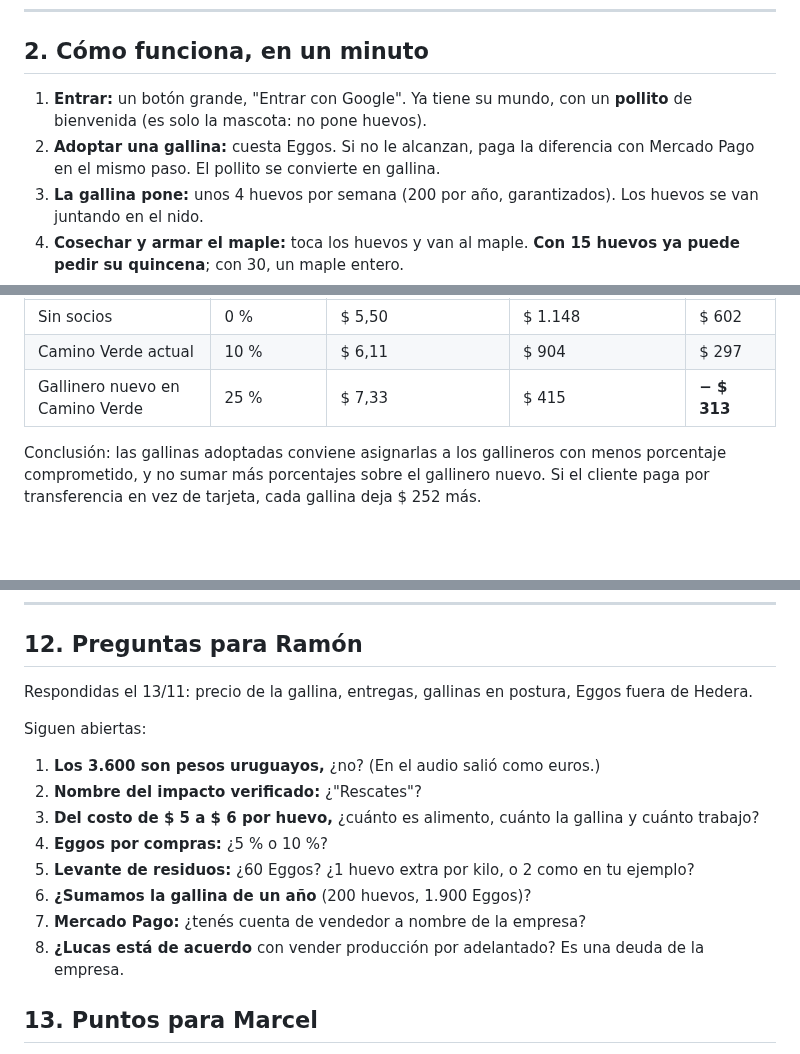
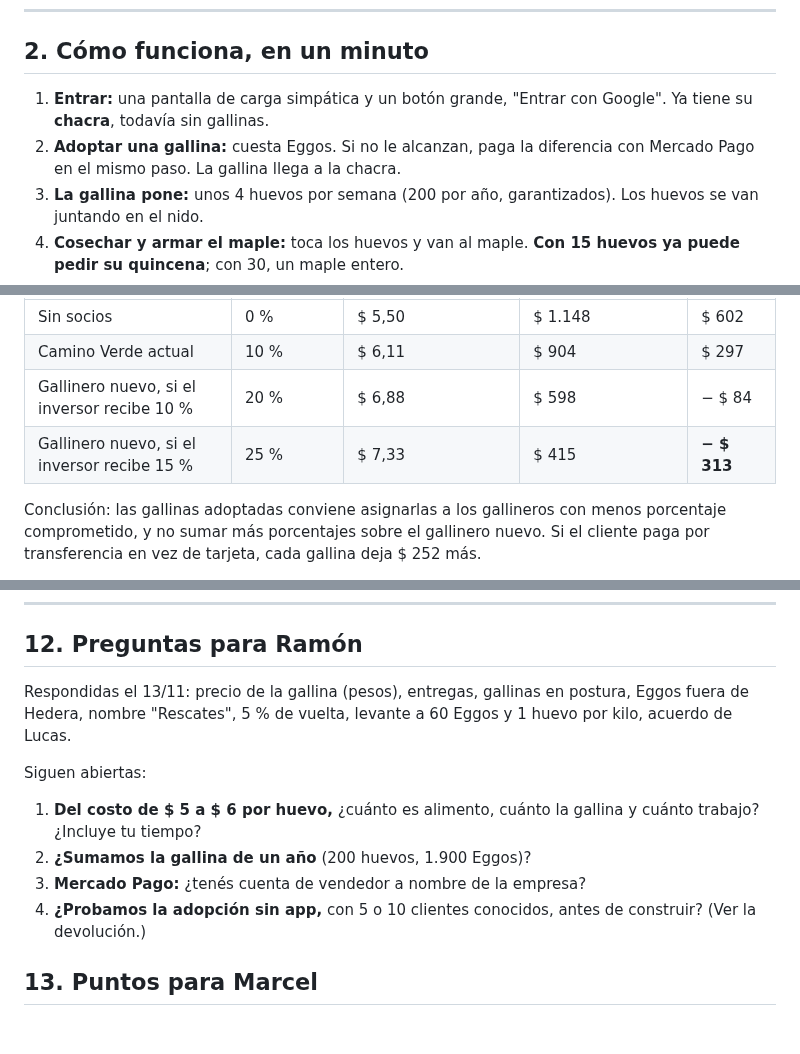
Before and after one commit to ramonaguileira/Eggologic_APP, a Markdown page: docs/eggo-world-plan-maestro.md, 3 parts joined by grey strips. GitHub-like rendering; blank space fills up the shorter version.

```diff
--- a/docs/eggo-world-plan-maestro.md
+++ b/docs/eggo-world-plan-maestro.md
@@ -28,8 +28,8 @@ Cómo apoya la gente: comprando huevos (y pronto verduras y compost), suscribié
 
 ## 2. Cómo funciona, en un minuto
 
-1. **Entrar:** un botón grande, "Entrar con Google". Ya tiene su mundo, con un **pollito** de bienvenida (es solo la mascota: no pone huevos).
-2. **Adoptar una gallina:** cuesta Eggos. Si no le alcanzan, paga la diferencia con Mercado Pago en el mismo paso. El pollito se convierte en gallina.
+1. **Entrar:** una pantalla de carga simpática y un botón grande, "Entrar con Google". Ya tiene su **chacra**, todavía sin gallinas.
+2. **Adoptar una gallina:** cuesta Eggos. Si no le alcanzan, paga la diferencia con Mercado Pago en el mismo paso. La gallina llega a la chacra.
 3. **La gallina pone:** unos 4 huevos por semana (200 por año, garantizados). Los huevos se van juntando en el nido.
 4. **Cosechar y armar el maple:** toca los huevos y van al maple. **Con 15 huevos ya puede pedir su quincena**; con 30, un maple entero.
 5. **Residuos → larvas → más huevos:** pide un levante de residuos (se paga con Eggos). Recibe el aviso de que se están procesando, después le llegan larvas, se las da a la gallina y la gallina produce más (hasta 220 por año).
@@ -112,7 +112,8 @@ Se promete el piso (200) y no el techo (250) a propósito: la diferencia que pon
 | --- | --- | --- | --- | --- |
 | Sin socios | 0 % | $ 5,50 | $ 1.148 | $ 602 |
 | Camino Verde actual | 10 % | $ 6,11 | $ 904 | $ 297 |
-| Gallinero nuevo en Camino Verde | 25 % | $ 7,33 | $ 415 | **− $ 313** |
+| Gallinero nuevo, si el inversor recibe 10 % | 20 % | $ 6,88 | $ 598 | − $ 84 |
+| Gallinero nuevo, si el inversor recibe 15 % | 25 % | $ 7,33 | $ 415 | **− $ 313** |
 
 Conclusión: las gallinas adoptadas conviene asignarlas a los gallineros con menos porcentaje comprometido, y no sumar más porcentajes sobre el gallinero nuevo. Si el cliente paga por transferencia en vez de tarjeta, cada gallina deja $ 252 más.
 
@@ -339,18 +372,14 @@ No soy abogado ni contador; esto es para llevarles las preguntas correctas.
 
 ## 12. Preguntas para Ramón
 
-Respondidas el 13/11: precio de la gallina, entregas, gallinas en postura, Eggos fuera de Hedera.
+Respondidas el 13/11: precio de la gallina (pesos), entregas, gallinas en postura, Eggos fuera de Hedera, nombre "Rescates", 5 % de vuelta, levante a 60 Eggos y 1 huevo por kilo, acuerdo de Lucas.
 
 Siguen abiertas:
 
-1. **Los 3.600 son pesos uruguayos,** ¿no? (En el audio salió como euros.)
-2. **Nombre del impacto verificado:** ¿"Rescates"?
-3. **Del costo de $ 5 a $ 6 por huevo,** ¿cuánto es alimento, cuánto la gallina y cuánto trabajo?
-4. **Eggos por compras:** ¿5 % o 10 %?
-5. **Levante de residuos:** ¿60 Eggos? ¿1 huevo extra por kilo, o 2 como en tu ejemplo?
-6. **¿Sumamos la gallina de un año** (200 huevos, 1.900 Eggos)?
-7. **Mercado Pago:** ¿tenés cuenta de vendedor a nombre de la empresa?
-8. **¿Lucas está de acuerdo** con vender producción por adelantado? Es una deuda de la empresa.
+1. **Del costo de $ 5 a $ 6 por huevo,** ¿cuánto es alimento, cuánto la gallina y cuánto trabajo? ¿Incluye tu tiempo?
+2. **¿Sumamos la gallina de un año** (200 huevos, 1.900 Eggos)?
+3. **Mercado Pago:** ¿tenés cuenta de vendedor a nombre de la empresa?
+4. **¿Probamos la adopción sin app,** con 5 o 10 clientes conocidos, antes de construir? (Ver la devolución.)
 
 ## 13. Puntos para Marcel
 
```
Also changed, not shown: other parts of docs/eggo-world-plan-maestro.md (+46 -14 lines), CLAUDE.md (+3 -0 lines), docs/estructura-descentralizada.md (+49 -31 lines).
